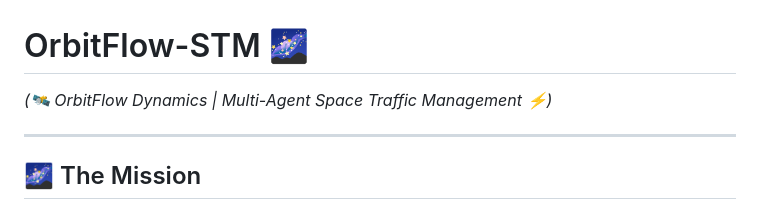
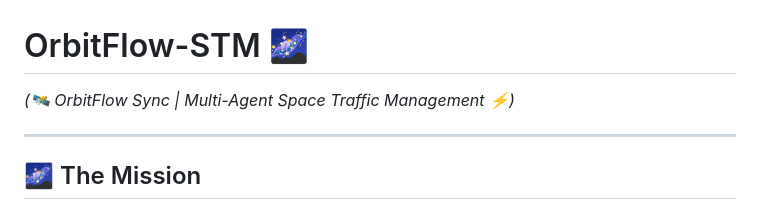
Before and after one commit to mayhammad277/OrbitFlow-STM-, a Markdown page: README.md, the part around the change. Drawn GitHub-style.

```diff
--- a/README.md
+++ b/README.md
@@ -1,5 +1,5 @@
 # OrbitFlow-STM 🌌
-*(🛰️ OrbitFlow Dynamics | Multi-Agent Space Traffic Management ⚡)*
+*(🛰️ OrbitFlow Sync | Multi-Agent Space Traffic Management ⚡)*
 
 ---
 
```
